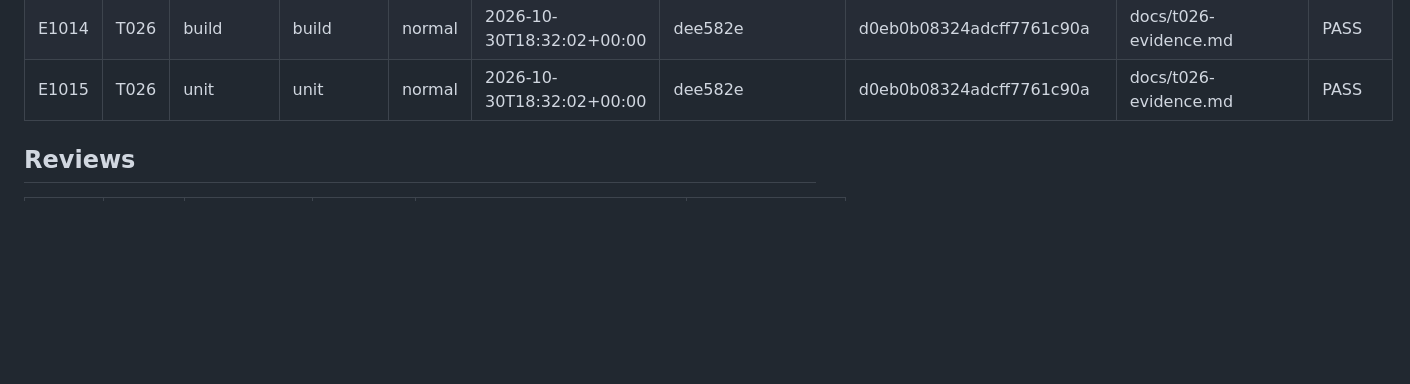
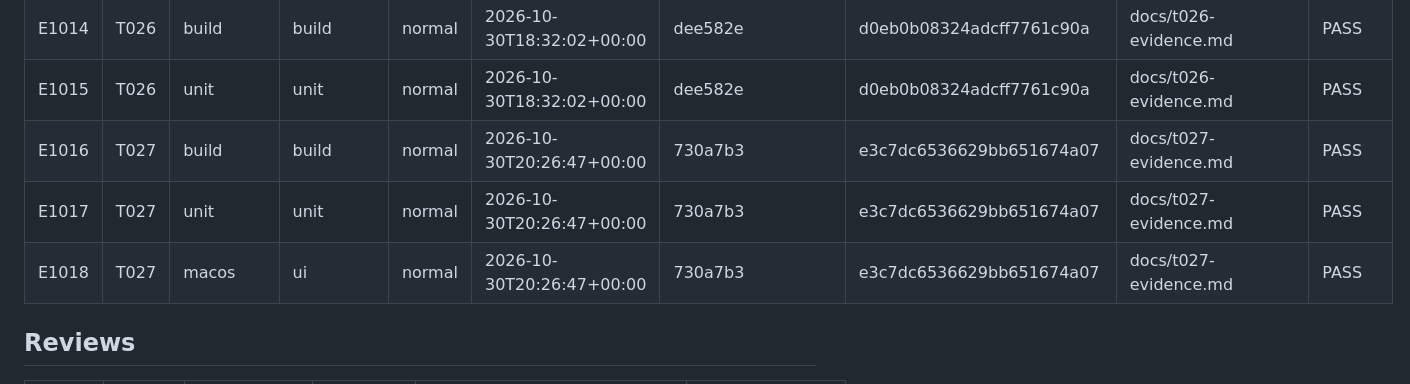
Before and after one commit to moinsen-dev/secretariat, a Markdown page: TRACKER.md, the part around the change. Rendered like a GitHub page; blank space fills up the shorter version.

Commit message:
Tracker: T027
Co-Authored-By: Claude Opus 5.5 <noreply@anthropic.com>

```diff
--- a/TRACKER.md
+++ b/TRACKER.md
@@ -1050,6 +1050,9 @@
 | E1013 | T025 | macos | ui | normal | 2026-10-30T18:32:02+00:00 | dee582e | b69ee6aec6cd8da4bbee9365 | docs/t025-evidence.md | PASS |
 | E1014 | T026 | build | build | normal | 2026-10-30T18:32:02+00:00 | dee582e | d0eb0b08324adcff7761c90a | docs/t026-evidence.md | PASS |
 | E1015 | T026 | unit | unit | normal | 2026-10-30T18:32:02+00:00 | dee582e | d0eb0b08324adcff7761c90a | docs/t026-evidence.md | PASS |
+| E1016 | T027 | build | build | normal | 2026-10-30T20:26:47+00:00 | 730a7b3 | e3c7dc6536629bb651674a07 | docs/t027-evidence.md | PASS |
+| E1017 | T027 | unit | unit | normal | 2026-10-30T20:26:47+00:00 | 730a7b3 | e3c7dc6536629bb651674a07 | docs/t027-evidence.md | PASS |
+| E1018 | T027 | macos | ui | normal | 2026-10-30T20:26:47+00:00 | 730a7b3 | e3c7dc6536629bb651674a07 | docs/t027-evidence.md | PASS |
 
 ## Reviews
 
```
